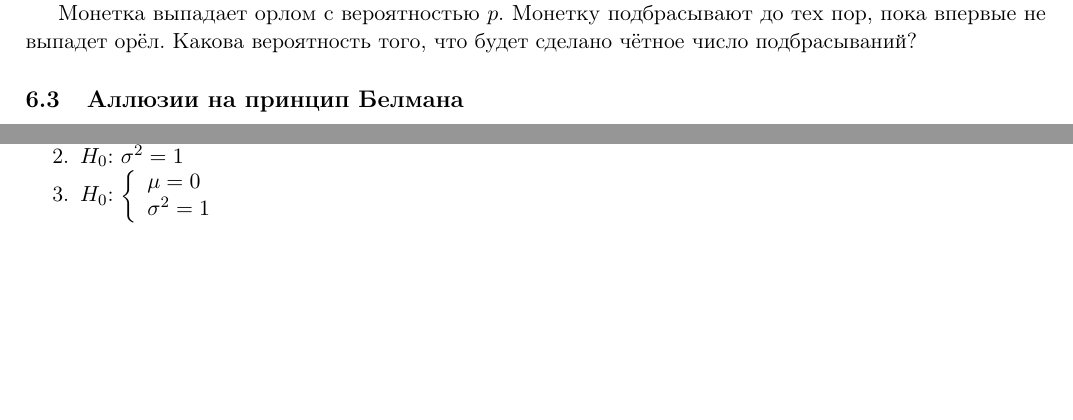
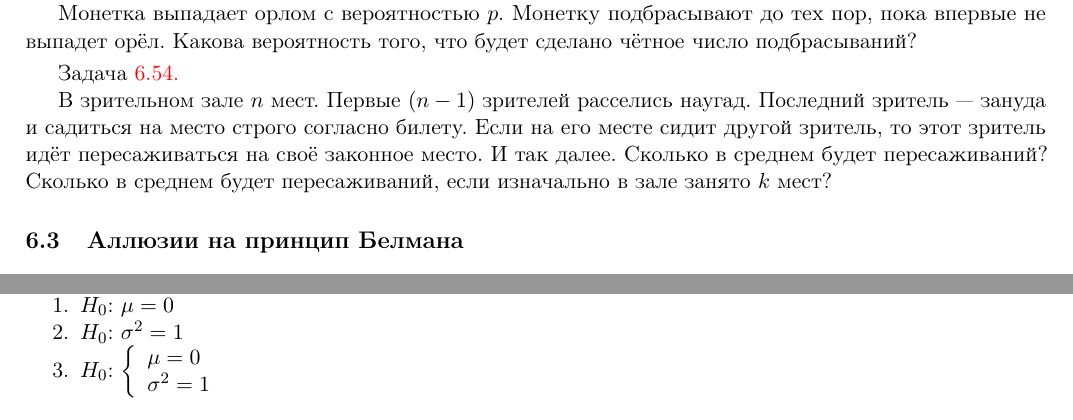
Before and after one commit to bdemeshev/pr201, a LaTeX problem sheet (probab_pset/new_el.tex, which reads probab_pset/chapters/060_solution_techniques.tex): two parts of pages 35 and 43 of 62, joined at a grey line, cut so that both start at the same text, the shorter picture padded with empty space. The pictures show the PDF file probab_pset/new_el.pdf that the author committed with the source.

Commit message:
monte carlo techniques

```diff
--- a/probab_pset/chapters/060_solution_techniques.tex
+++ b/probab_pset/chapters/060_solution_techniques.tex
@@ -533,6 +533,10 @@ $(1-p)$ он двигается против часовой стрелки. Ск
 \problem{Монетка выпадает орлом с вероятностью $p$. Монетку подбрасывают до тех пор, пока впервые не выпадет орёл. Какова вероятность того, что будет сделано чётное число подбрасываний?}
 \solution{$\P(A)=(1-p)/(2-p)$}
 
+\problem{В зрительном зале $n$ мест. Первые $(n-1)$ зрителей расселись наугад. Последний зритель --- зануда и садиться на место строго согласно билету. Если на его месте сидит другой зритель, то этот зритель идёт пересаживаться на своё законное место. И так далее. Сколько в среднем будет пересаживаний? Сколько в среднем будет пересаживаний, если изначально в зале занято $k$ мест?}
+\solution{}
+
+
 
 
 \subsection{Аллюзии на принцип Белмана}
```
Also changed, not shown: probab_pset/new_el.pdf, tvims_notes_2013/tvims_notes_2013.pdf, 2 other files.
